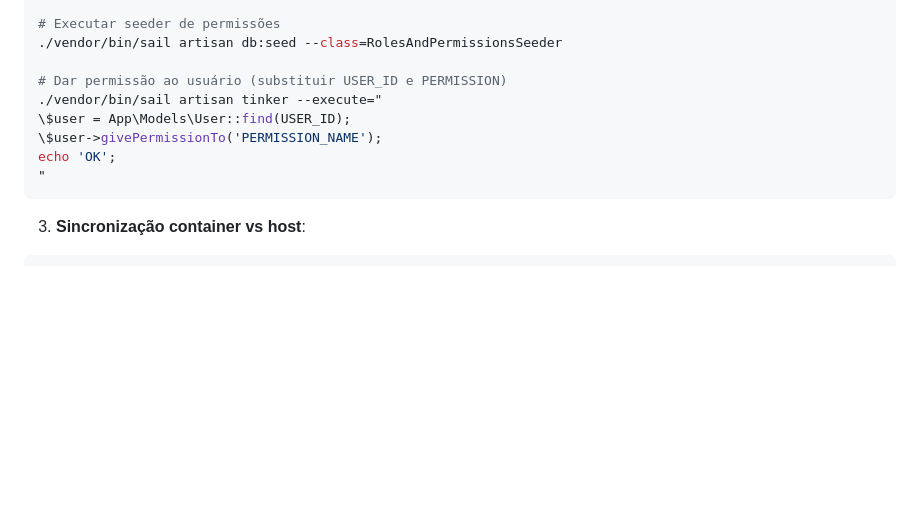
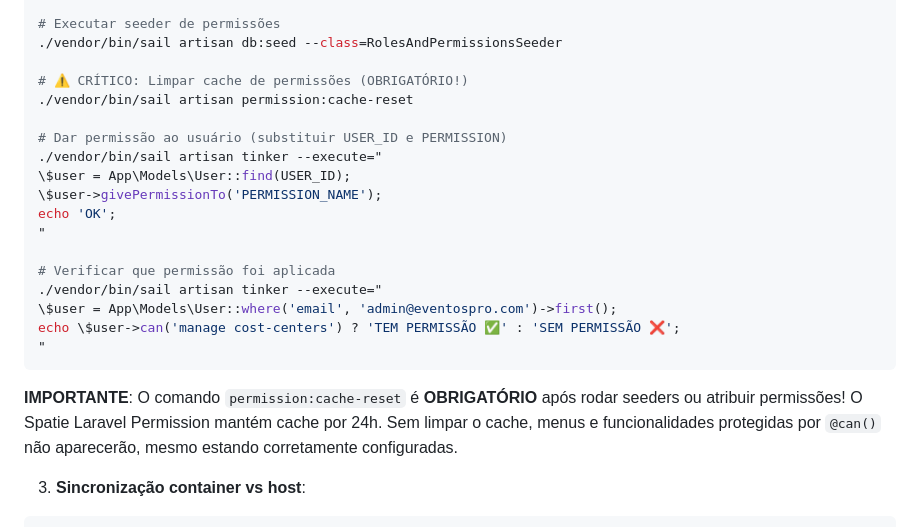
Before and after one commit to nandinhos/EventosPro, a Markdown page: docs/DEPLOY_PROCEDURE.md, the part around the change. Rendered like a GitHub page; blank space fills up the shorter version.

````diff
--- a/docs/DEPLOY_PROCEDURE.md
+++ b/docs/DEPLOY_PROCEDURE.md
@@ -440,13 +440,24 @@ healthcheck:
 # Executar seeder de permissões
 ./vendor/bin/sail artisan db:seed --class=RolesAndPermissionsSeeder
 
+# ⚠️ CRÍTICO: Limpar cache de permissões (OBRIGATÓRIO!)
+./vendor/bin/sail artisan permission:cache-reset
+
 # Dar permissão ao usuário (substituir USER_ID e PERMISSION)
 ./vendor/bin/sail artisan tinker --execute="
 \$user = App\Models\User::find(USER_ID);
 \$user->givePermissionTo('PERMISSION_NAME');
 echo 'OK';
 "
+
+# Verificar que permissão foi aplicada
+./vendor/bin/sail artisan tinker --execute="
+\$user = App\Models\User::where('email', 'admin@eventospro.com')->first();
+echo \$user->can('manage cost-centers') ? 'TEM PERMISSÃO ✅' : 'SEM PERMISSÃO ❌';
+"
 ```
+
+**IMPORTANTE**: O comando `permission:cache-reset` é **OBRIGATÓRIO** após rodar seeders ou atribuir permissões! O Spatie Laravel Permission mantém cache por 24h. Sem limpar o cache, menus e funcionalidades protegidas por `@can()` não aparecerão, mesmo estando corretamente configuradas.
 
 3. **Sincronização container vs host**:
 ```bash
````
Also changed, not shown: docs/LESSONS_LEARNED.md (+132 -2 lines).
